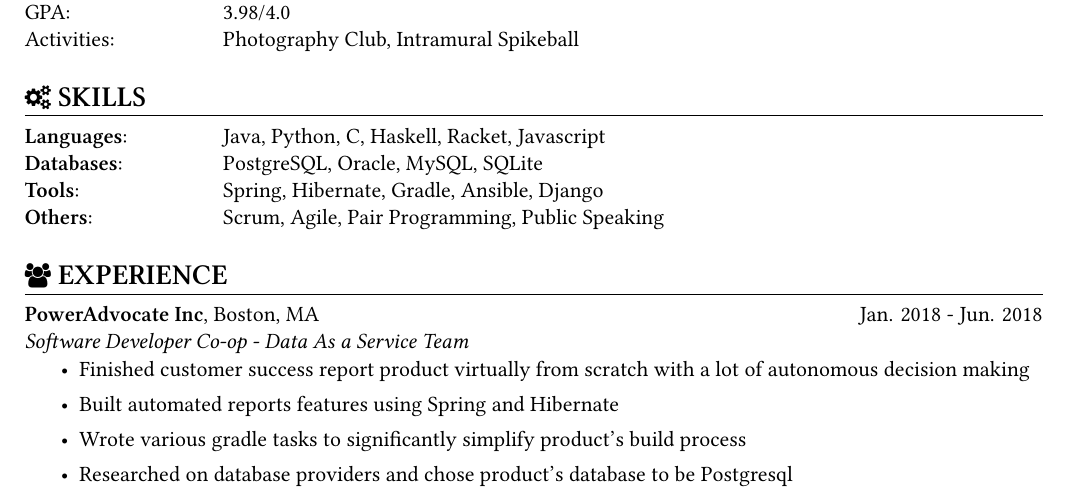
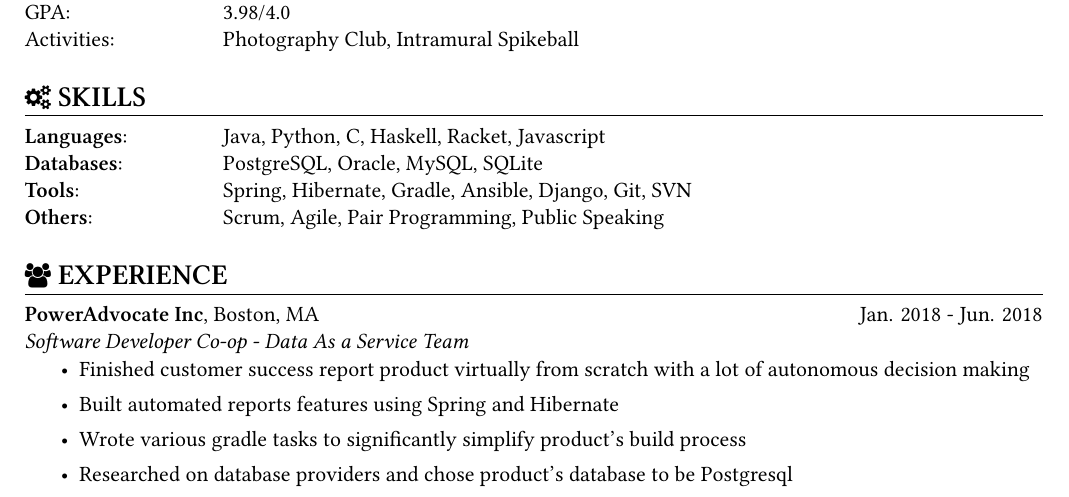
Before and after one commit to derekpham/resume, a LaTeX CV (Derek-Pham-resume.tex): part of the page, cut so that both start at the same text. The pictures show the PDF file Derek-Pham-resume.pdf that the author committed with the source.

Commit message:
Added git and svn

```diff
--- a/Derek-Pham-resume.tex
+++ b/Derek-Pham-resume.tex
@@ -69,7 +69,7 @@
     \sectionunderline{
       {\bf Languages}: \listingtab Java, Python, C, Haskell, Racket, Javascript\\
       {\bf Databases}: \listingtab PostgreSQL, Oracle, MySQL, SQLite\\
-      {\bf Tools}: \listingtab Spring, Hibernate, Gradle, Ansible, Django\\
+      {\bf Tools}: \listingtab Spring, Hibernate, Gradle, Ansible, Django, Git, SVN\\
       {\bf Others}: \listingtab Scrum, Agile, Pair Programming, Public Speaking
     }
   }
```
Also changed, not shown: Derek-Pham-resume.pdf.
